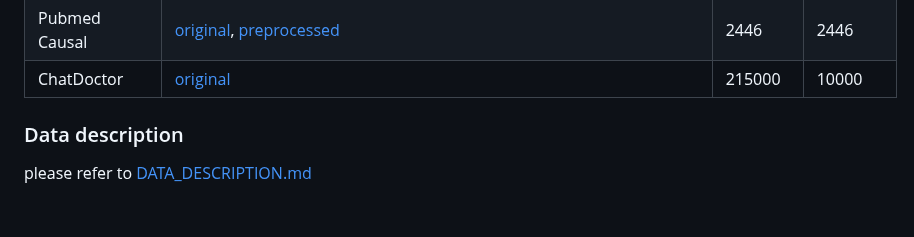
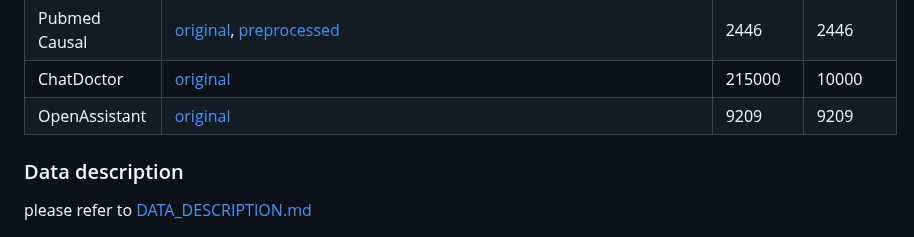
Before and after one commit to kbressem/medAlpaca, a Markdown page: README.md, the part around the change. Rendered like a GitHub page; blank space fills up the shorter version.

```diff
--- a/README.md
+++ b/README.md
@@ -99,7 +99,7 @@ We will persistently update and refine the dataset, and we welcome everyone to c
 | Pubmed Health Advice | [original](https://aclanthology.org/D19-1473/), [preprocessed](vhuggingface.co/datasets/medalpaca/health_advice) |  10178    |  10178 |
 | Pubmed Causal               | [original](https://aclanthology.org/2020.coling-main.427/    ), [preprocessed](https://huggingface.co/datasets/medalpaca/medical_meadow_pubmed_causal) |  2446    |  2446 |
 | ChatDoctor               | [original](https://github.com/Kent0n-Li/ChatDoctor  ) |  215000    |  10000 |
-
+| OpenAssistant | [original](https://huggingface.co/OpenAssistant) |  9209   | 9209     |
 
 
 ### Data description
```
